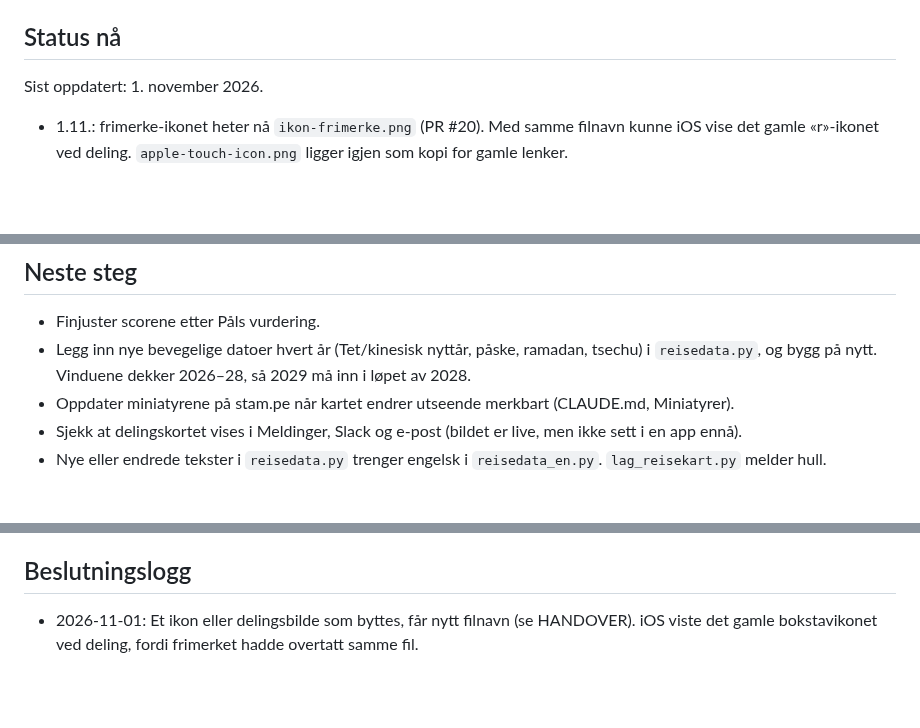
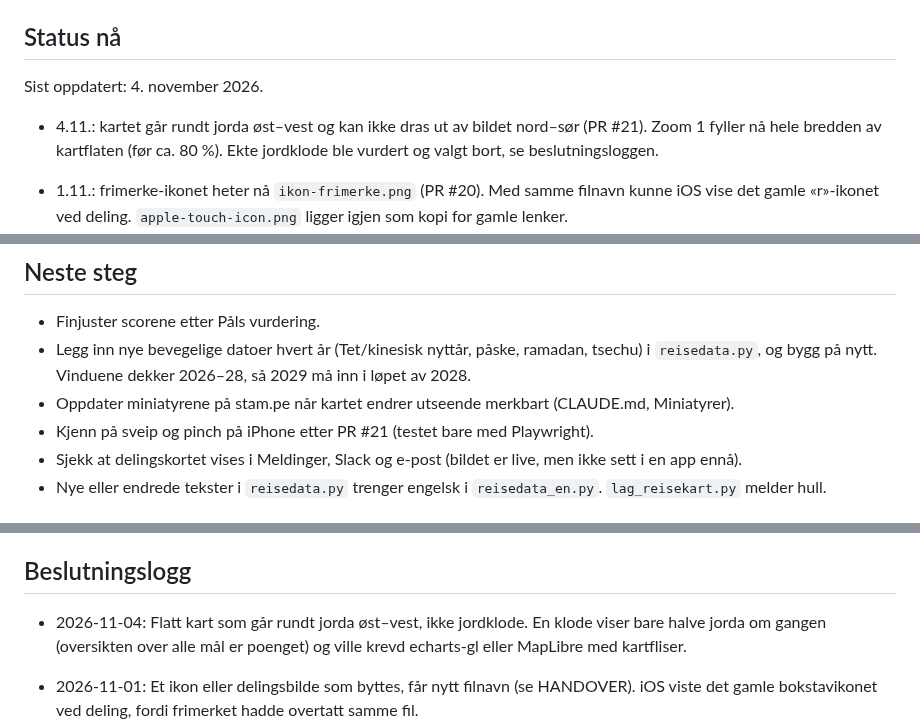
Before and after one commit to paalstampe/reiseplanlegging, a Markdown page: NOTES.md, 3 parts joined by grey strips. GitHub-like rendering; blank space fills up the shorter version.

Commit message:
Notater: kart rundt jorda (PR #21)
Co-Authored-By: Claude Opus 5.5 <noreply@anthropic.com>

```diff
--- a/NOTES.md
+++ b/NOTES.md
@@ -5,7 +5,10 @@ Oppdateres ved slutten av hver økt (`/avslutt`).
 
 ## Status nå
 
-Sist oppdatert: 1. november 2026.
+Sist oppdatert: 4. november 2026.
+
+- 4.11.: kartet går rundt jorda øst–vest og kan ikke dras ut av bildet nord–sør (PR #21). Zoom 1 fyller nå hele
+  bredden av kartflaten (før ca. 80 %). Ekte jordklode ble vurdert og valgt bort, se beslutningsloggen.
 
 - 1.11.: frimerke-ikonet heter nå `ikon-frimerke.png` (PR #20). Med samme filnavn kunne iOS vise det gamle
   «r»-ikonet ved deling. `apple-touch-icon.png` ligger igjen som kopi for gamle lenker.
@@ -29,6 +32,7 @@ Sist oppdatert: 1. november 2026.
 - Legg inn nye bevegelige datoer hvert år (Tet/kinesisk nyttår, påske, ramadan, tsechu) i `reisedata.py`, og bygg på nytt.
   Vinduene dekker 2026–28, så 2029 må inn i løpet av 2028.
 - Oppdater miniatyrene på stam.pe når kartet endrer utseende merkbart (CLAUDE.md, Miniatyrer).
+- Kjenn på sveip og pinch på iPhone etter PR #21 (testet bare med Playwright).
 - Sjekk at delingskortet vises i Meldinger, Slack og e-post (bildet er live, men ikke sett i en app ennå).
 - Nye eller endrede tekster i `reisedata.py` trenger engelsk i `reisedata_en.py`. `lag_reisekart.py` melder hull.
 
@@ -44,6 +48,9 @@ Sist oppdatert: 1. november 2026.
 
 ## Beslutningslogg
 
+- 2026-11-04: Flatt kart som går rundt jorda øst–vest, ikke jordklode. En klode viser bare halve jorda om gangen
+  (oversikten over alle mål er poenget) og ville krevd echarts-gl eller MapLibre med kartfliser.
+
 - 2026-11-01: Et ikon eller delingsbilde som byttes, får nytt filnavn (se HANDOVER). iOS viste det gamle bokstavikonet
   ved deling, fordi frimerket hadde overtatt samme fil.
 - 2026-10-31: Delingsbildet er luftpost, i samme postale familie som stam.pe (konvolutt med PS-frimerke) og byguidene (postkort).
```
